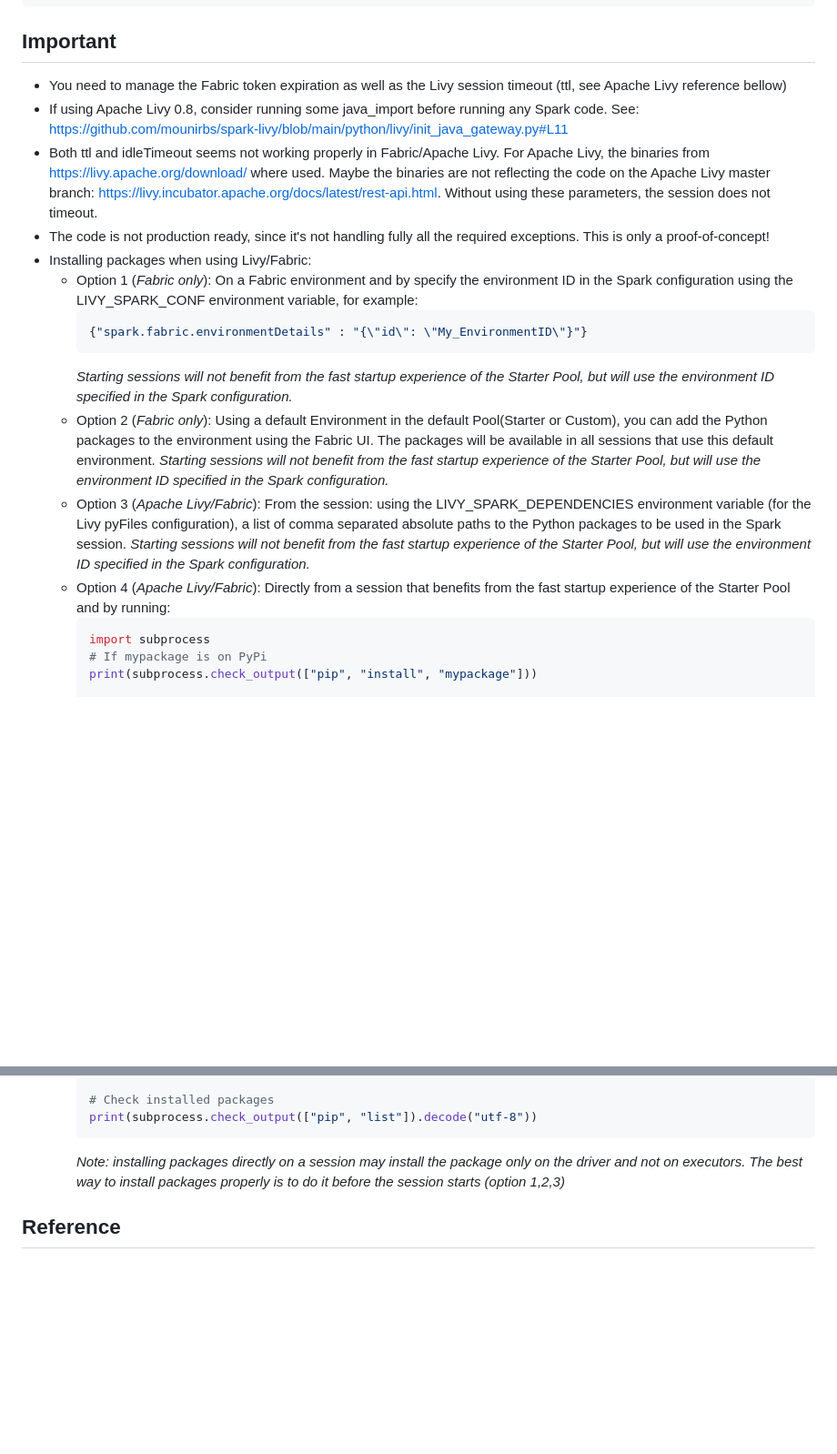
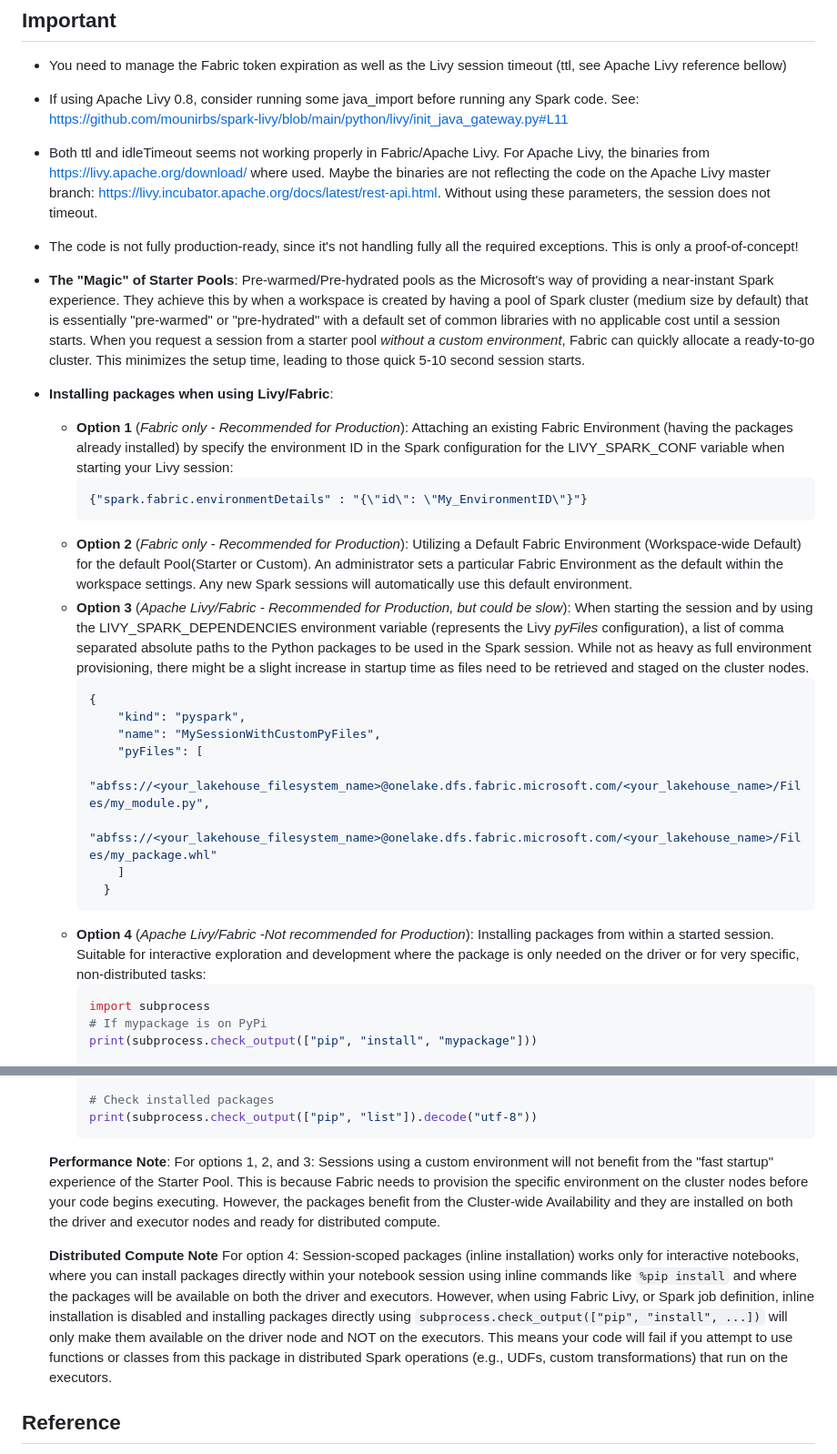
Before and after one commit to mounirbs/django-azure-auth-ms-fabric, a Markdown page: README.md, 2 parts joined by grey strips. Shown at 91% size. Drawn GitHub-style; blank space fills up the shorter version.

````diff
--- a/README.md
+++ b/README.md
@@ -67,17 +67,27 @@ python manage.py runserver localhost:5000
 - You need to manage the Fabric token expiration as well as the Livy session timeout (ttl, see Apache Livy reference bellow)
 - If using Apache Livy 0.8, consider running some java_import before running any Spark code. See: [https://github.com/mounirbs/spark-livy/blob/main/python/livy/init_java_gateway.py#L11](https://github.com/mounirbs/spark-livy/blob/main/python/livy/init_java_gateway.py#L11)
 - Both ttl and idleTimeout seems not working properly in Fabric/Apache Livy. For Apache Livy, the binaries from https://livy.apache.org/download/ where used. Maybe the binaries are not reflecting the code on the Apache Livy master branch: [https://livy.incubator.apache.org/docs/latest/rest-api.html](https://github.com/apache/incubator-livy/blob/master/docs/rest-api.md). Without using these parameters, the session does not timeout.
-- The code is not production ready, since it's not handling fully all the required exceptions. This is only a proof-of-concept!
-- Installing packages when using Livy/Fabric:
-    - Option 1 (*Fabric only*): On a Fabric environment and by specify the environment ID in the Spark configuration using the LIVY_SPARK_CONF environment variable, for example:
+- The code is not fully production-ready, since it's not handling fully all the required exceptions. This is only a proof-of-concept!
+- **The "Magic" of Starter Pools**:
+  Pre-warmed/Pre-hydrated pools as the Microsoft's way of providing a near-instant Spark experience. They achieve this by when a workspace is created by having a pool of Spark cluster (medium size by default) that is essentially "pre-warmed" or "pre-hydrated" with a default set of common libraries with no applicable cost until a session starts. When you request a session from a starter pool *without a custom environment*, Fabric can quickly allocate a ready-to-go cluster. This minimizes the setup time, leading to those quick 5-10 second session starts.
+- **Installing packages when using Livy/Fabric**:
+    - **Option 1** (*Fabric only - Recommended for Production*): Attaching an existing Fabric Environment (having the packages already installed) by specify the environment ID in the Spark configuration for the LIVY_SPARK_CONF variable when starting your Livy session:
       ```json
       {"spark.fabric.environmentDetails" : "{\"id\": \"My_EnvironmentID\"}"}
       ```
-      *Starting sessions will not benefit from the fast startup experience of the Starter Pool, but will use the environment ID specified in the Spark configuration.*
-    - Option 2 (*Fabric only*): Using a default Environment in the default Pool(Starter or Custom), you can add the Python packages to the environment using the Fabric UI. The packages will be available in all sessions that use this default environment. *Starting sessions will not benefit from the fast startup experience of the Starter Pool, but will use the environment ID specified in the Spark configuration.*
-    - Option 3 (*Apache Livy/Fabric*): From the session: using the LIVY_SPARK_DEPENDENCIES environment variable (for the Livy pyFiles configuration), a list of comma separated absolute paths to the Python packages to be used in the Spark session.
-    *Starting sessions will not benefit from the fast startup experience of the Starter Pool, but will use the environment ID specified in the Spark configuration.*
-    - Option 4 (*Apache Livy/Fabric*): Directly from a session that benefits from the fast startup experience of the Starter Pool and by running:
+    - **Option 2** (*Fabric only - Recommended for Production*): Utilizing a Default Fabric Environment (Workspace-wide Default) for the default Pool(Starter or Custom). An administrator sets a particular Fabric Environment as the default within the workspace settings. Any new Spark sessions will automatically use this default environment.
+    - **Option 3** (*Apache Livy/Fabric - Recommended for Production, but could be slow*): When starting the session and by using the LIVY_SPARK_DEPENDENCIES environment variable (represents the Livy *pyFiles* configuration), a list of comma separated absolute paths to the Python packages to be used in the Spark session. While not as heavy as full environment provisioning, there might be a slight increase in startup time as files need to be retrieved and staged on the cluster nodes.
+      ```python
+      {
+          "kind": "pyspark",
+          "name": "MySessionWithCustomPyFiles",
+          "pyFiles": [
+            "abfss://<your_lakehouse_filesystem_name>@onelake.dfs.fabric.microsoft.com/<your_lakehouse_name>/Files/my_module.py",
+            "abfss://<your_lakehouse_filesystem_name>@onelake.dfs.fabric.microsoft.com/<your_lakehouse_name>/Files/my_package.whl"
+          ]
+        }
+      ```
+    - **Option 4** (*Apache Livy/Fabric -Not recommended for Production*): Installing packages from within a started session. Suitable for interactive exploration and development where the package is only needed on the driver or for very specific, non-distributed tasks:
       ```python
       import subprocess
       # If mypackage is on PyPi
@@ -93,7 +103,9 @@ python manage.py runserver localhost:5000
       # Check installed packages
       print(subprocess.check_output(["pip", "list"]).decode("utf-8"))
       ```
-      *Note: installing packages directly on a session may install the package only on the driver and not on executors. The best way to install packages properly is to do it before the session starts (option 1,2,3)*
+  **Performance Note**: For options 1, 2, and 3: Sessions using a custom environment will not benefit from the "fast startup" experience of the Starter Pool. This is because Fabric needs to provision the specific environment on the cluster nodes before your code begins executing. However, the packages benefit from the Cluster-wide Availability and they are installed on both the driver and executor nodes and ready for distributed compute.
+
+  **Distributed Compute Note** For option 4: Session-scoped packages (inline installation) works only for interactive notebooks, where you can install packages directly within your notebook session using inline commands like `%pip install` and where the packages will be available on both the driver and executors. However, when using Fabric Livy, or Spark job definition, inline installation is disabled and installing packages directly using `subprocess.check_output(["pip", "install", ...])` will only make them available on the driver node and NOT on the executors. This means your code will fail if you attempt to use functions or classes from this package in distributed Spark operations (e.g., UDFs, custom transformations) that run on the executors.
 
 ## Reference
 - [https://learn.microsoft.com/en-us/fabric/data-engineering/get-started-api-livy-session](https://learn.microsoft.com/en-us/fabric/data-engineering/get-started-api-livy-session)
````
